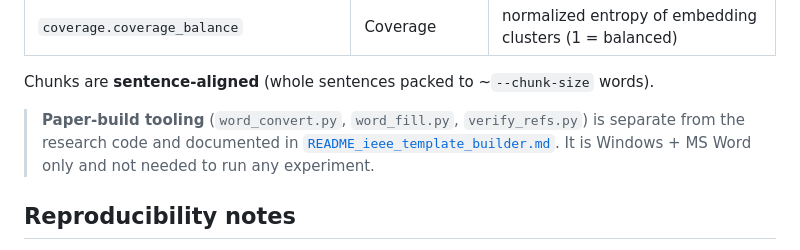
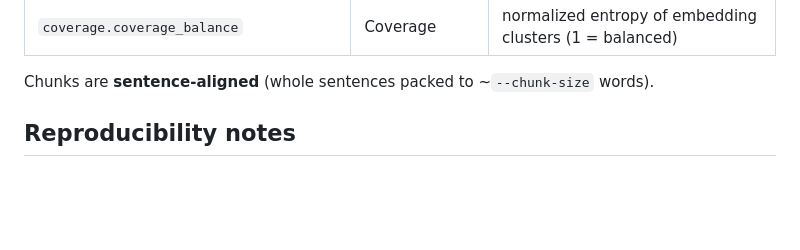
Before and after one commit to thousifsmd/corgi-rag-data-quality-profiling, a Markdown page: code/README.md, the part around the change. Rendered like a GitHub page; blank space fills up the shorter version.

Commit message:
cleanup
cleanup

```diff
--- a/code/README.md
+++ b/code/README.md
@@ -56,9 +56,6 @@ python -I corgi_gate.py    --data ../data/beir/scifact --out ../out --model sent
 
 Chunks are **sentence-aligned** (whole sentences packed to ~`--chunk-size` words).
 
-> **Paper-build tooling** (`word_convert.py`, `word_fill.py`, `verify_refs.py`) is separate from the
-> research code and documented in [`README_ieee_template_builder.md`](README_ieee_template_builder.md).
-> It is Windows + MS Word only and not needed to run any experiment.
 
 ## Reproducibility notes
 - Deterministic: `--seed` (default 0), KMeans `random_state=0`.
```
